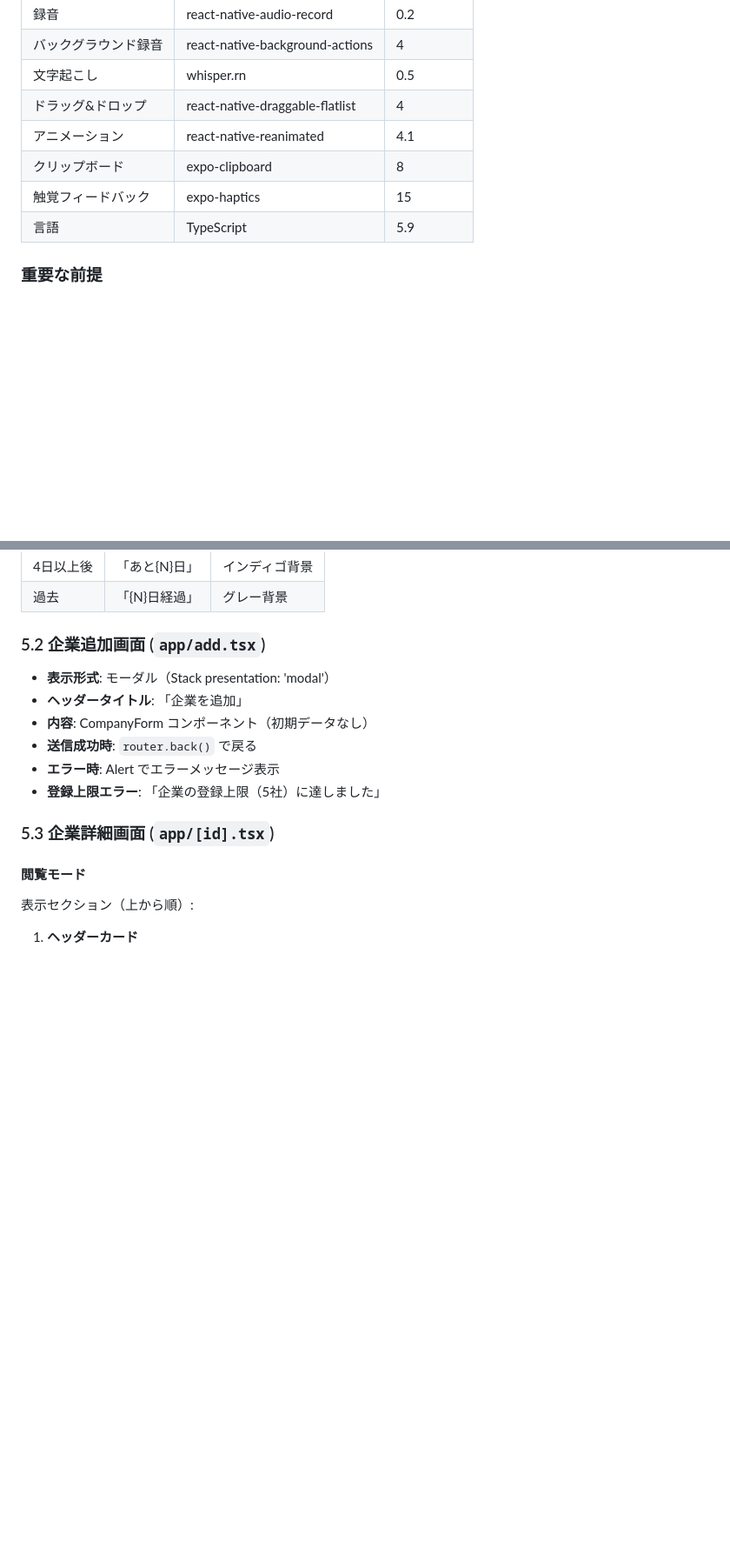
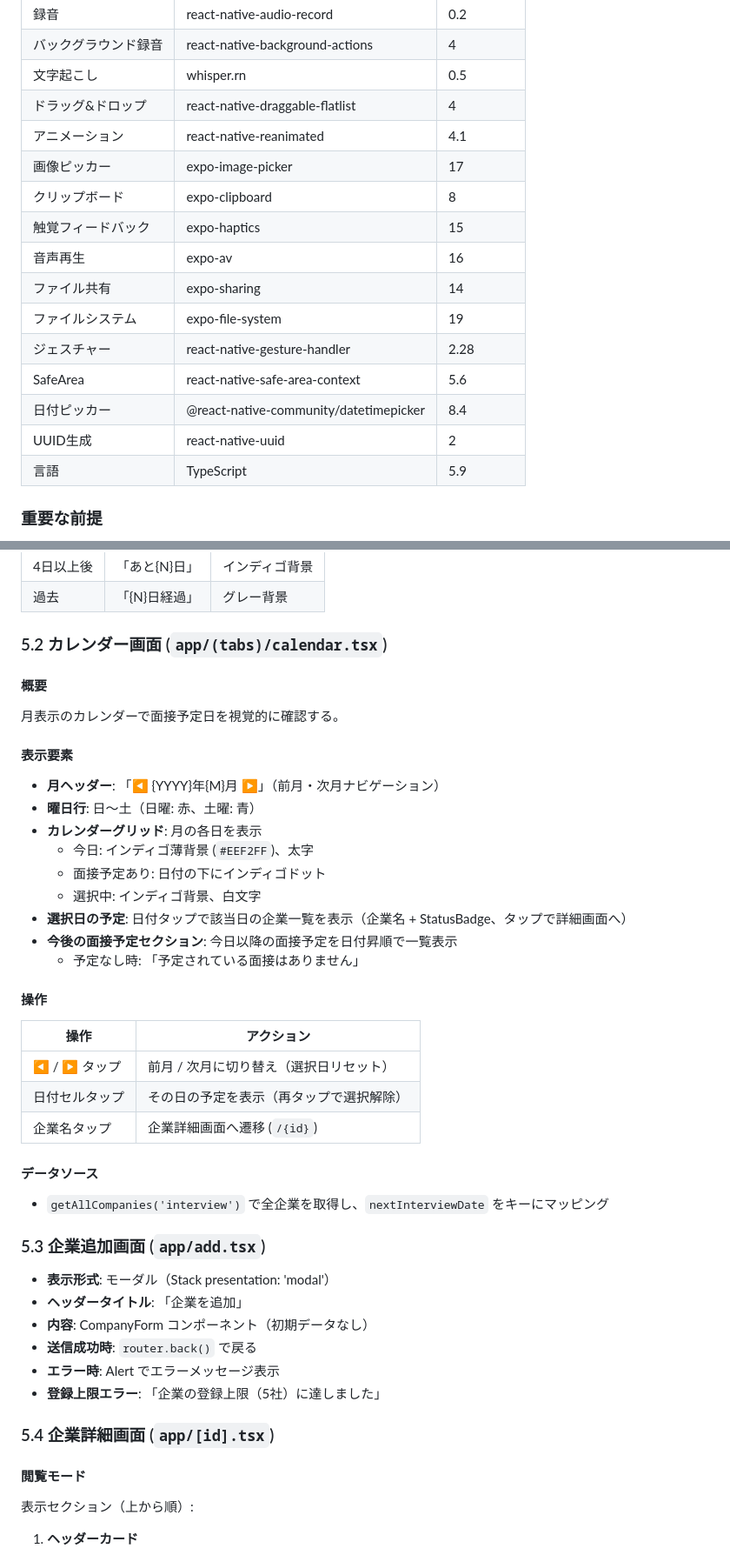
Before and after one commit to TaktoSasaki/shukatsu-manager, a Markdown page: SPECIFICATION.md, 2 parts joined by grey strips. Shown at 87% size. Rendered like a GitHub page; blank space fills up the shorter version.

```diff
--- a/SPECIFICATION.md
+++ b/SPECIFICATION.md
@@ -64,8 +66,16 @@
 | 文字起こし | whisper.rn | 0.5 |
 | ドラッグ&ドロップ | react-native-draggable-flatlist | 4 |
 | アニメーション | react-native-reanimated | 4.1 |
+| 画像ピッカー | expo-image-picker | 17 |
 | クリップボード | expo-clipboard | 8 |
 | 触覚フィードバック | expo-haptics | 15 |
+| 音声再生 | expo-av | 16 |
+| ファイル共有 | expo-sharing | 14 |
+| ファイルシステム | expo-file-system | 19 |
+| ジェスチャー | react-native-gesture-handler | 2.28 |
+| SafeArea | react-native-safe-area-context | 5.6 |
+| 日付ピッカー | @react-native-community/datetimepicker | 8.4 |
+| UUID生成 | react-native-uuid | 2 |
 | 言語 | TypeScript | 5.9 |
 
 ### 重要な前提
@@ -201,7 +214,36 @@ RootLayout (Stack)
 | 4日以上後 | 「あと{N}日」 | インディゴ背景 |
 | 過去 | 「{N}日経過」 | グレー背景 |
 
-### 5.2 企業追加画面 (`app/add.tsx`)
+### 5.2 カレンダー画面 (`app/(tabs)/calendar.tsx`)
+
+#### 概要
+月表示のカレンダーで面接予定日を視覚的に確認する。
+
+#### 表示要素
+
+- **月ヘッダー**: 「◀ {YYYY}年{M}月 ▶」（前月・次月ナビゲーション）
+- **曜日行**: 日〜土（日曜: 赤、土曜: 青）
+- **カレンダーグリッド**: 月の各日を表示
+  - 今日: インディゴ薄背景 (`#EEF2FF`)、太字
+  - 面接予定あり: 日付の下にインディゴドット
+  - 選択中: インディゴ背景、白文字
+- **選択日の予定**: 日付タップで該当日の企業一覧を表示（企業名 + StatusBadge、タップで詳細画面へ）
+- **今後の面接予定セクション**: 今日以降の面接予定を日付昇順で一覧表示
+  - 予定なし時: 「予定されている面接はありません」
+
+#### 操作
+
+| 操作 | アクション |
+|---|---|
+| ◀ / ▶ タップ | 前月 / 次月に切り替え（選択日リセット） |
+| 日付セルタップ | その日の予定を表示（再タップで選択解除） |
+| 企業名タップ | 企業詳細画面へ遷移 (`/{id}`) |
+
+#### データソース
+
+- `getAllCompanies('interview')` で全企業を取得し、`nextInterviewDate` をキーにマッピング
+
+### 5.3 企業追加画面 (`app/add.tsx`)
 
 - **表示形式**: モーダル（Stack presentation: 'modal'）
 - **ヘッダータイトル**: 「企業を追加」
@@ -210,7 +252,7 @@ RootLayout (Stack)
 - **エラー時**: Alert でエラーメッセージ表示
 - **登録上限エラー**: 「企業の登録上限（5社）に達しました」
 
-### 5.3 企業詳細画面 (`app/[id].tsx`)
+### 5.4 企業詳細画面 (`app/[id].tsx`)
 
 #### 閲覧モード
 
```
Also changed, not shown: other parts of SPECIFICATION.md (+34 -19 lines), CHANGELOG.md (+43 -0 lines), README.md (+7 -3 lines).
